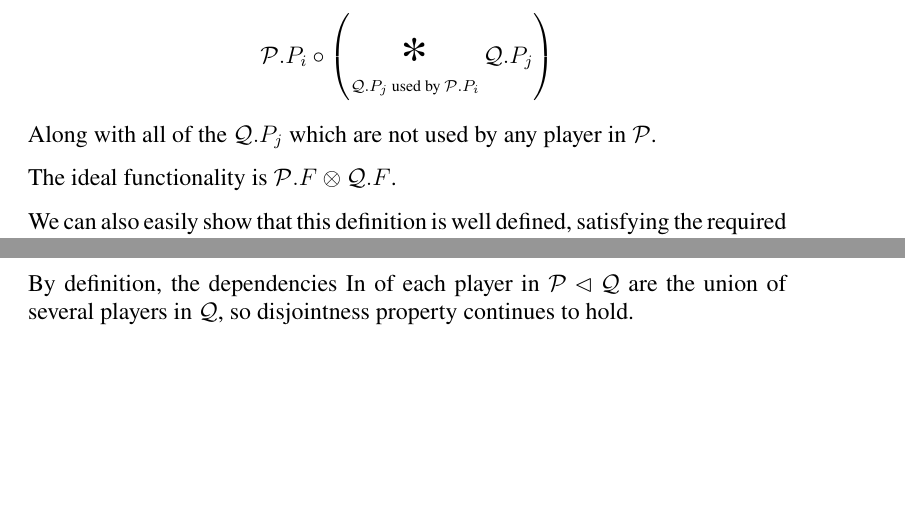
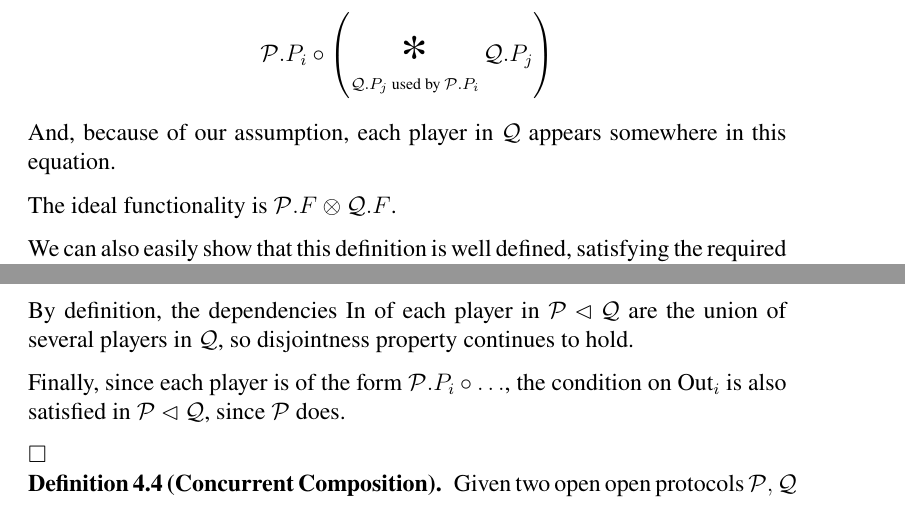
Before and after one commit to cronokirby/modular-protocol-security-paper, a LaTeX paper (main.tex, which reads sections/004-protocols.tex): two parts of page 12 of 12 before the commit and two parts of page 12 of 13 after it, joined at a grey line, cut so that both start at the same text, the shorter picture padded with empty space. Compiled offline with XeLaTeX.

Commit message:
Add a condition on horizontal composition that all Q are used.

```diff
--- a/sections/004-protocols.tex
+++ b/sections/004-protocols.tex
@@ -73,8 +78,8 @@ The players will consist of:
 $$
   \mathcal{P}.P_i \circ \left( \bigast_{\mathcal{Q}.P_j \text{ used by } \mathcal{P}.P_i } \mathcal{Q}.P_j \right)
 $$
-Along with all of the $\mathcal{Q}.P_j$ which are not used by any
-player in $\mathcal{P}$.
+And, because of our assumption, each player in $\mathcal{Q}$ appears
+somewhere in this equation.
 
 The ideal functionality is $\mathcal{P}.F \otimes \mathcal{Q}.F$.
 
@@ -98,6 +103,14 @@ By definition, the dependencies $\text{In}$ of each player in $\mathcal{P} \lhd
 are the union of several players in $\mathcal{Q}$, so disjointness property
 continues to hold.
 
+Finally, since each player is of the form $\mathcal{P}.P_i \circ \ldots$,
+the condition on $\text{Out}_i$ is also satisfied in $\mathcal{P} \lhd \mathcal{Q}$,
+since $\mathcal{P}$ does.
+
 $\square$
 
 \end{definition}
+
+\begin{definition}[Concurrent Composition]
+Given two open open protocols $\mathcal{P}, \mathcal{Q}$
+\end{definition}
```
Also changed, not shown: main.pdf, sections/004-protocols.tex (11 more changed lines).
